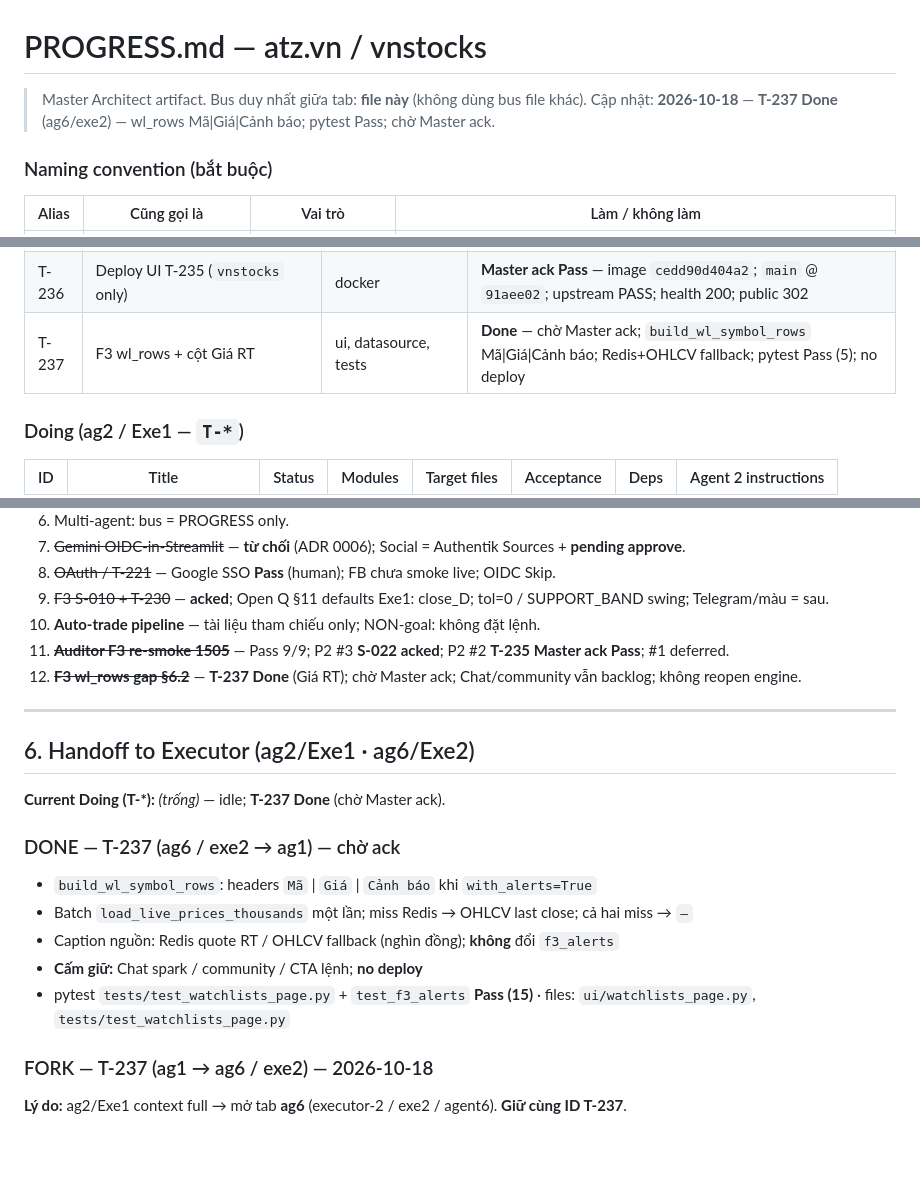
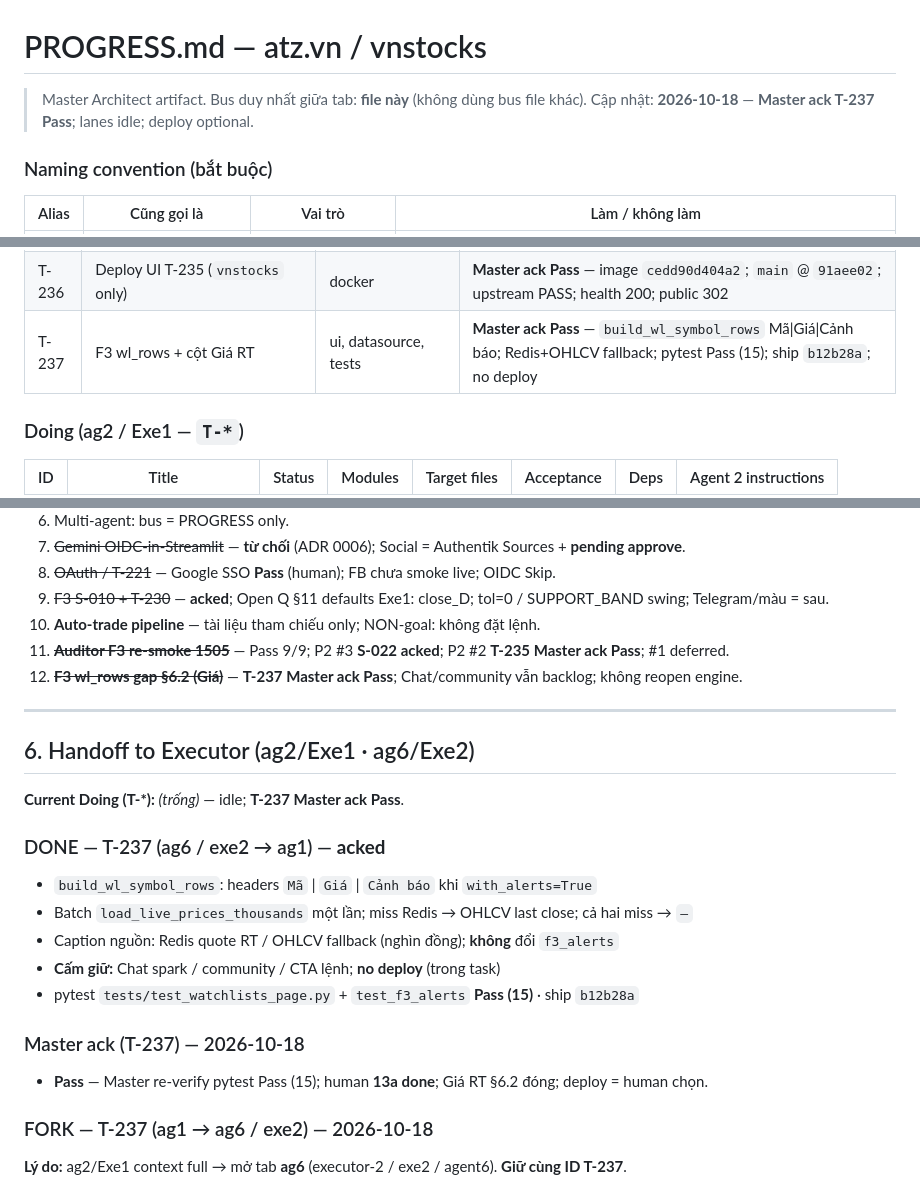
Before and after one commit to qhtran/atz-desk, a Markdown page: PROGRESS.md, 3 parts joined by grey strips. GitHub-like rendering; blank space fills up the shorter version.

Commit message:
docs: Master ack T-237 Pass — F3 wl_rows Giá RT
Co-authored-by: Cursor <cursoragent@cursor.com>

```diff
--- a/PROGRESS.md
+++ b/PROGRESS.md
@@ -1,7 +1,7 @@
 # PROGRESS.md — atz.vn / vnstocks
 
 > Master Architect artifact. Bus duy nhất giữa tab: **file này** (không dùng bus file khác).
-> Cập nhật: **2026-10-18** — **T-237 Done** (ag6/exe2) — wl_rows Mã|Giá|Cảnh báo; pytest Pass; chờ Master ack.
+> Cập nhật: **2026-10-18** — **Master ack T-237 Pass**; lanes idle; deploy optional.
 
 ### Naming convention (bắt buộc)
 
@@ -148,7 +148,7 @@ Status ∈ `Todo` | `Doing` | `Done` | `Blocked`.
 | T-234 | Deploy UI T-233 (`vnstocks` only) | docker | **Master ack Pass** — image `65f742a0fda3`; `main` @ `75e2c24`; health 200; public 302 |
 | T-235 | Sidebar Cảnh báo wrap/tooltip (Auditor 1505 P2 #2) | ui, tests | **Master ack Pass** — preview + expander wrap; TextColumn help; pytest Pass (37); no deploy |
 | T-236 | Deploy UI T-235 (`vnstocks` only) | docker | **Master ack Pass** — image `cedd90d404a2`; `main` @ `91aee02`; upstream PASS; health 200; public 302 |
-| T-237 | F3 wl_rows + cột Giá RT | ui, datasource, tests | **Done** — chờ Master ack; `build_wl_symbol_rows` Mã\|Giá\|Cảnh báo; Redis+OHLCV fallback; pytest Pass (5); no deploy |
+| T-237 | F3 wl_rows + cột Giá RT | ui, datasource, tests | **Master ack Pass** — `build_wl_symbol_rows` Mã\|Giá\|Cảnh báo; Redis+OHLCV fallback; pytest Pass (15); ship `b12b28a`; no deploy |
 
 ### Doing (ag2 / Exe1 — `T-*`)
 
@@ -204,21 +204,24 @@ Status ∈ `Todo` | `Doing` | `Done` | `Blocked`.
 9. ~~F3 S-010 + T-230~~ — **acked**; Open Q §11 defaults Exe1: close_D; tol=0 / SUPPORT_BAND swing; Telegram/màu = sau.
 10. **Auto-trade pipeline** — tài liệu tham chiếu only; NON-goal: không đặt lệnh.
 11. ~~**Auditor F3 re-smoke 1505**~~ — Pass 9/9; P2 #3 **S-022 acked**; P2 #2 **T-235 Master ack Pass**; #1 deferred.
-12. ~~**F3 wl_rows gap §6.2**~~ — **T-237 Done** (Giá RT); chờ Master ack; Chat/community vẫn backlog; không reopen engine.
+12. ~~**F3 wl_rows gap §6.2 (Giá)**~~ — **T-237 Master ack Pass**; Chat/community vẫn backlog; không reopen engine.
 
 ---
 
 ## 6. Handoff to Executor (ag2/Exe1 · ag6/Exe2)
 
-**Current Doing (T-*):** *(trống)* — idle; **T-237 Done** (chờ Master ack).
+**Current Doing (T-*):** *(trống)* — idle; **T-237 Master ack Pass**.
 
-### DONE — T-237 (ag6 / exe2 → ag1) — chờ ack
+### DONE — T-237 (ag6 / exe2 → ag1) — **acked**
 
 - `build_wl_symbol_rows`: headers `Mã` | `Giá` | `Cảnh báo` khi `with_alerts=True`
 - Batch `load_live_prices_thousands` một lần; miss Redis → OHLCV last close; cả hai miss → `—`
 - Caption nguồn: Redis quote RT / OHLCV fallback (nghìn đồng); **không** đổi `f3_alerts`
-- **Cấm giữ:** Chat spark / community / CTA lệnh; **no deploy**
-- pytest `tests/test_watchlists_page.py` + `test_f3_alerts` **Pass (15)** · files: `ui/watchlists_page.py`, `tests/test_watchlists_page.py`
+- **Cấm giữ:** Chat spark / community / CTA lệnh; **no deploy** (trong task)
+- pytest `tests/test_watchlists_page.py` + `test_f3_alerts` **Pass (15)** · ship `b12b28a`
+
+### Master ack (T-237) — 2026-10-18
+- **Pass** — Master re-verify pytest Pass (15); human **13a done**; Giá RT §6.2 đóng; deploy = human chọn.
 
 ### FORK — T-237 (ag1 → ag6 / exe2) — 2026-10-18
 
```
Also changed, not shown: other parts of PROGRESS.md (+2 -1 lines).
